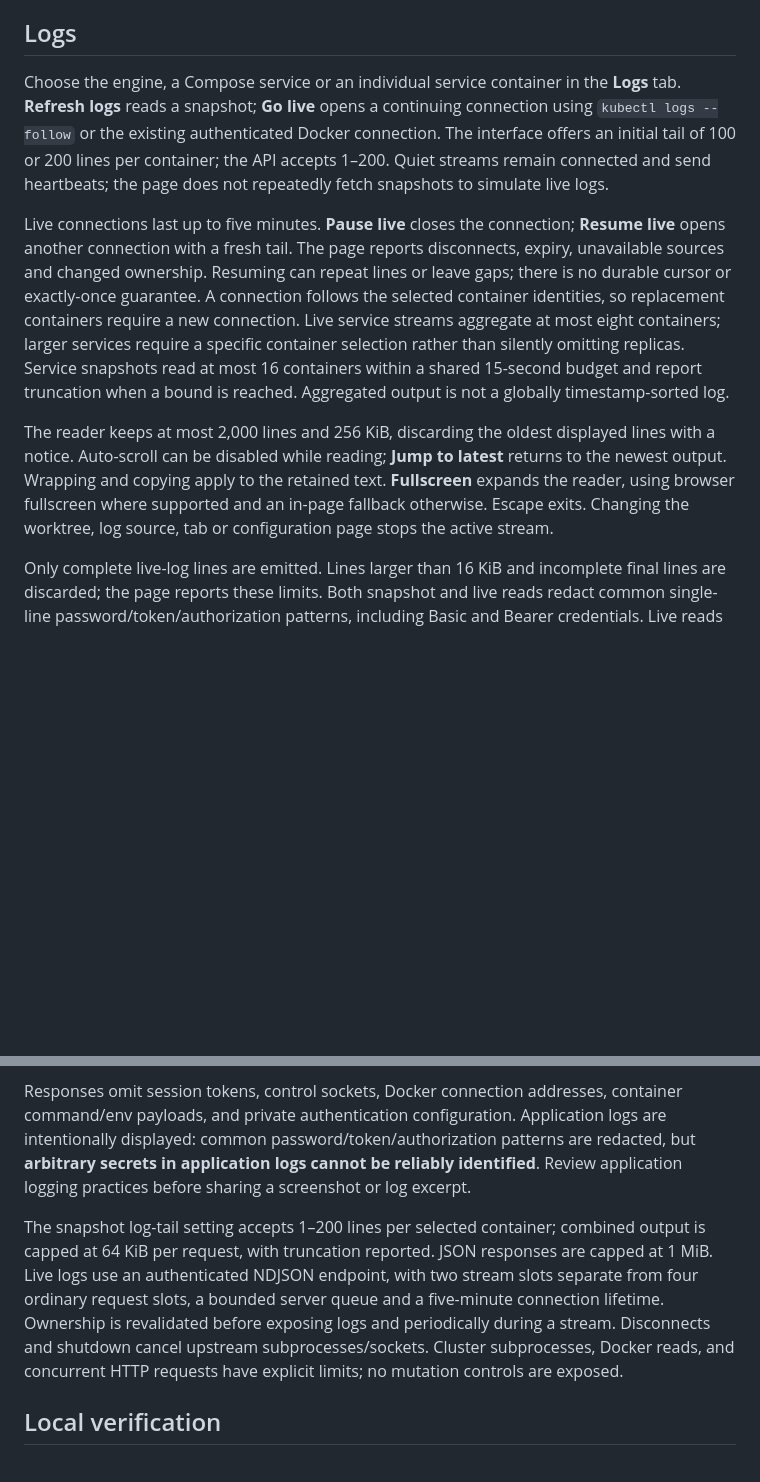
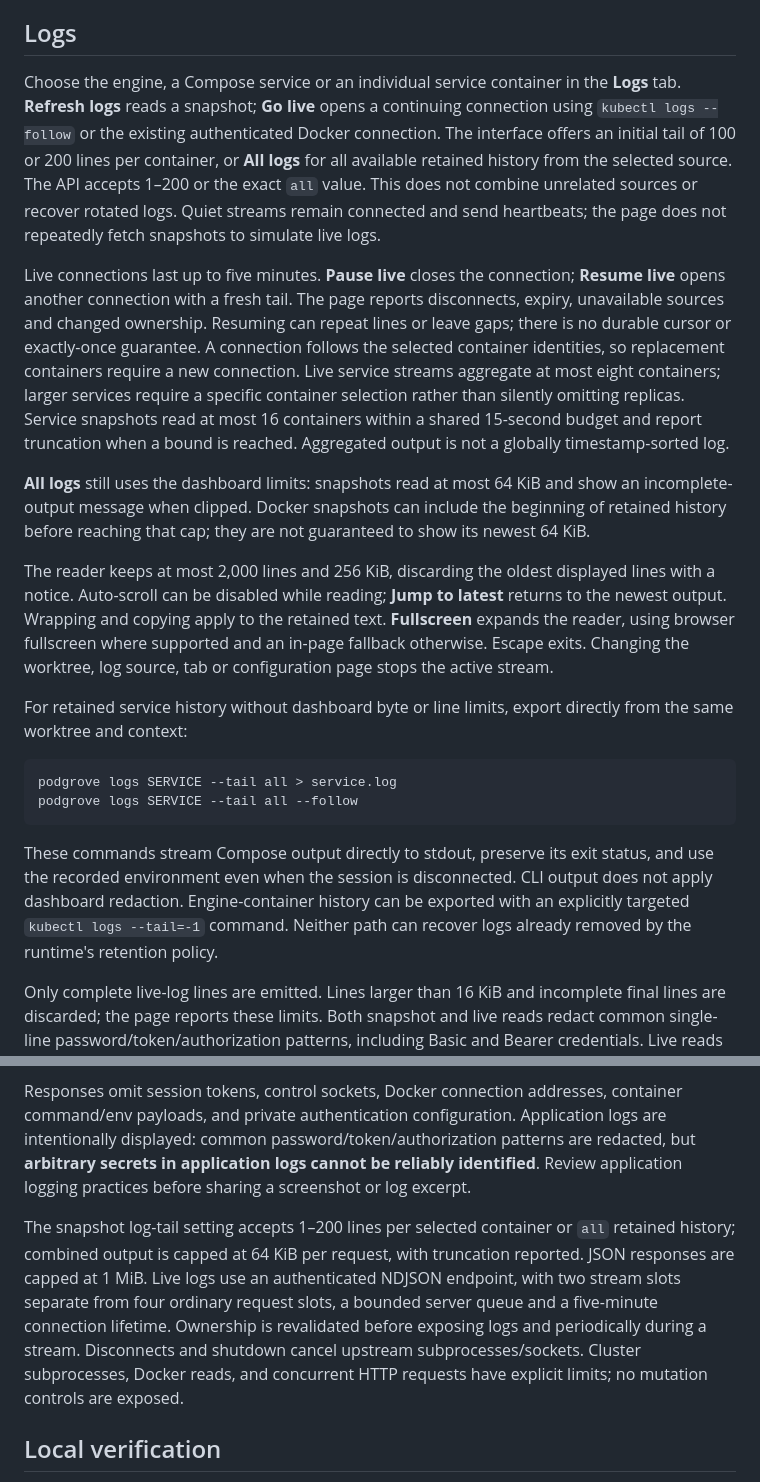
Before and after one commit to podgrove/podgrove, a Markdown page: docs/web.md, 2 parts joined by grey strips. GitHub-like rendering; blank space fills up the shorter version.

Commit message:
docs(logs): explain retained history limits

````diff
--- a/docs/web.md
+++ b/docs/web.md
@@ -51,11 +51,22 @@ Allocation values are configured resources and PVC capacity, not live CPU, memor
 
 ## Logs
 
-Choose the engine, a Compose service or an individual service container in the **Logs** tab. **Refresh logs** reads a snapshot; **Go live** opens a continuing connection using `kubectl logs --follow` or the existing authenticated Docker connection. The interface offers an initial tail of 100 or 200 lines per container; the API accepts 1–200. Quiet streams remain connected and send heartbeats; the page does not repeatedly fetch snapshots to simulate live logs.
+Choose the engine, a Compose service or an individual service container in the **Logs** tab. **Refresh logs** reads a snapshot; **Go live** opens a continuing connection using `kubectl logs --follow` or the existing authenticated Docker connection. The interface offers an initial tail of 100 or 200 lines per container, or **All logs** for all available retained history from the selected source. The API accepts 1–200 or the exact `all` value. This does not combine unrelated sources or recover rotated logs. Quiet streams remain connected and send heartbeats; the page does not repeatedly fetch snapshots to simulate live logs.
 
 Live connections last up to five minutes. **Pause live** closes the connection; **Resume live** opens another connection with a fresh tail. The page reports disconnects, expiry, unavailable sources and changed ownership. Resuming can repeat lines or leave gaps; there is no durable cursor or exactly-once guarantee. A connection follows the selected container identities, so replacement containers require a new connection. Live service streams aggregate at most eight containers; larger services require a specific container selection rather than silently omitting replicas. Service snapshots read at most 16 containers within a shared 15-second budget and report truncation when a bound is reached. Aggregated output is not a globally timestamp-sorted log.
 
+**All logs** still uses the dashboard limits: snapshots read at most 64 KiB and show an incomplete-output message when clipped. Docker snapshots can include the beginning of retained history before reaching that cap; they are not guaranteed to show its newest 64 KiB.
+
 The reader keeps at most 2,000 lines and 256 KiB, discarding the oldest displayed lines with a notice. Auto-scroll can be disabled while reading; **Jump to latest** returns to the newest output. Wrapping and copying apply to the retained text. **Fullscreen** expands the reader, using browser fullscreen where supported and an in-page fallback otherwise. Escape exits. Changing the worktree, log source, tab or configuration page stops the active stream.
+
+For retained service history without dashboard byte or line limits, export directly from the same worktree and context:
+
+```sh
+podgrove logs SERVICE --tail all > service.log
+podgrove logs SERVICE --tail all --follow
+```
+
+These commands stream Compose output directly to stdout, preserve its exit status, and use the recorded environment even when the session is disconnected. CLI output does not apply dashboard redaction. Engine-container history can be exported with an explicitly targeted `kubectl logs --tail=-1` command. Neither path can recover logs already removed by the runtime's retention policy.
 
 Only complete live-log lines are emitted. Lines larger than 16 KiB and incomplete final lines are discarded; the page reports these limits. Both snapshot and live reads redact common single-line password/token/authorization patterns, including Basic and Bearer credentials. Live reads also suppress private-key blocks across transport chunks and timestamp-prefixed lines, including when a delimiter occurs in an oversized discarded line. Snapshot redaction does not assemble multiline private-key blocks. None of these filters guarantees that application logs contain no secrets.
 
@@ -85,7 +96,7 @@ Each server process generates a random API token in the URL fragment. The fronte
 
 Responses omit session tokens, control sockets, Docker connection addresses, container command/env payloads, and private authentication configuration. Application logs are intentionally displayed: common password/token/authorization patterns are redacted, but **arbitrary secrets in application logs cannot be reliably identified**. Review application logging practices before sharing a screenshot or log excerpt.
 
-The snapshot log-tail setting accepts 1–200 lines per selected container; combined output is capped at 64 KiB per request, with truncation reported. JSON responses are capped at 1 MiB. Live logs use an authenticated NDJSON endpoint, with two stream slots separate from four ordinary request slots, a bounded server queue and a five-minute connection lifetime. Ownership is revalidated before exposing logs and periodically during a stream. Disconnects and shutdown cancel upstream subprocesses/sockets. Cluster subprocesses, Docker reads, and concurrent HTTP requests have explicit limits; no mutation controls are exposed.
+The snapshot log-tail setting accepts 1–200 lines per selected container or `all` retained history; combined output is capped at 64 KiB per request, with truncation reported. JSON responses are capped at 1 MiB. Live logs use an authenticated NDJSON endpoint, with two stream slots separate from four ordinary request slots, a bounded server queue and a five-minute connection lifetime. Ownership is revalidated before exposing logs and periodically during a stream. Disconnects and shutdown cancel upstream subprocesses/sockets. Cluster subprocesses, Docker reads, and concurrent HTTP requests have explicit limits; no mutation controls are exposed.
 
 ## Local verification
 
````
